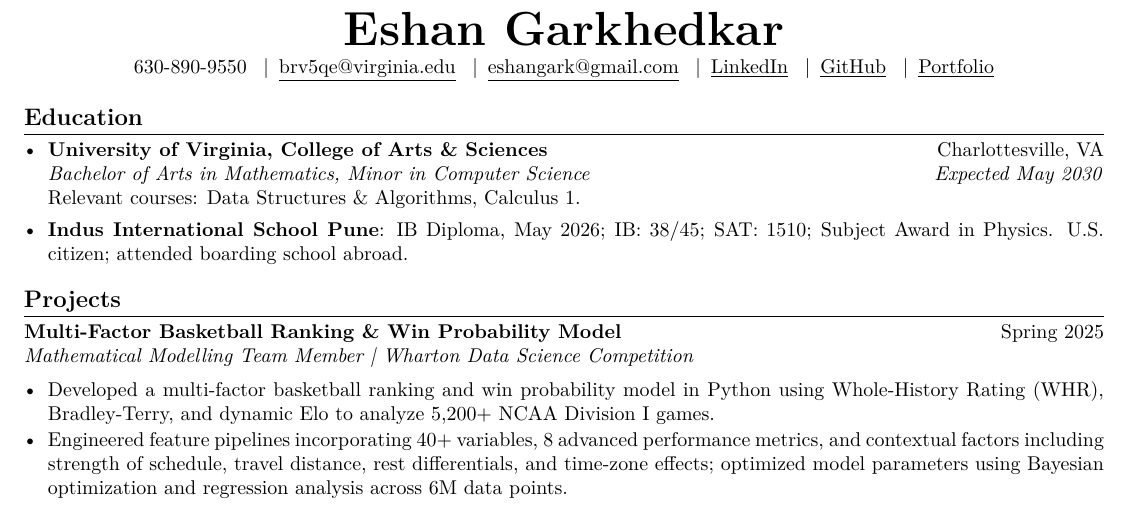
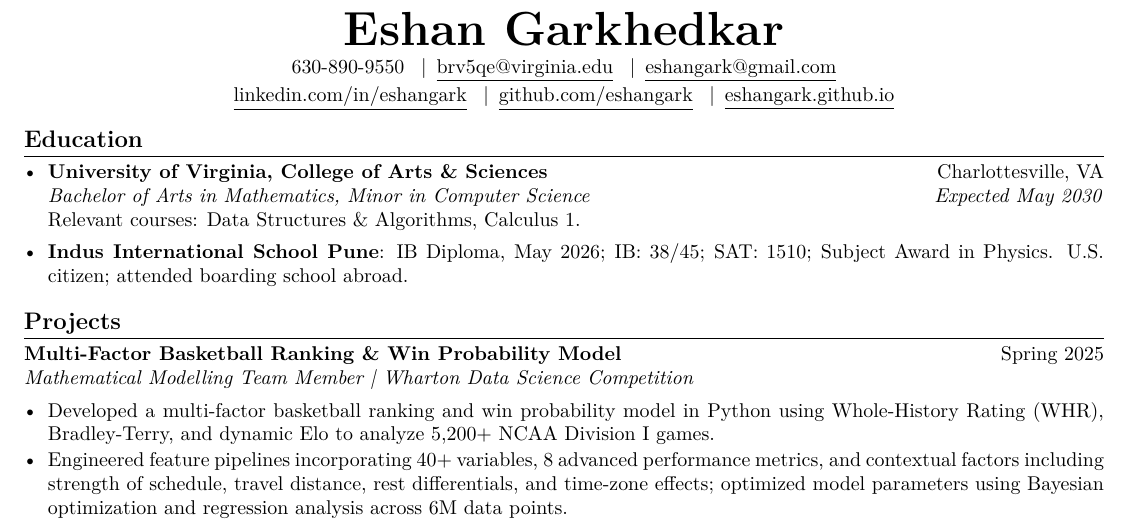
Before and after one commit to eshangark/eshangark.github.io, a LaTeX CV (resume/main.tex): part of the page, cut so that both start at the same text. Compiled offline with pdfLaTeX.

Commit message:
Use custom LinkedIn URL and readable resume contact addresses

```diff
--- a/resume/main.tex
+++ b/resume/main.tex
@@ -18,10 +18,10 @@
 {\fontsize{24}{26}\selectfont\bfseries Eshan Garkhedkar}\\[2pt]
 630-890-9550 \enspace|\enspace
 \contact{mailto:brv5qe@virginia.edu}{brv5qe@virginia.edu} \enspace|\enspace
-\contact{mailto:eshangark@gmail.com}{eshangark@gmail.com} \enspace|\enspace
-\contact{https://www.linkedin.com/in/eshan-garkhedkar-668237223/}{LinkedIn} \enspace|\enspace
-\contact{https://github.com/eshangark}{GitHub} \enspace|\enspace
-\contact{https://eshangark.github.io/}{Portfolio}
+\contact{mailto:eshangark@gmail.com}{eshangark@gmail.com}\\[2pt]
+\contact{https://www.linkedin.com/in/eshangark/}{linkedin.com/in/eshangark} \enspace|\enspace
+\contact{https://github.com/eshangark}{github.com/eshangark} \enspace|\enspace
+\contact{https://eshangark.github.io/}{eshangark.github.io}
 \end{center}
 \vspace{-8pt}
 \section{Education}
```
Also changed, not shown: assets/Eshan_Garkhedkar_Resume.pdf, 2 other files.
